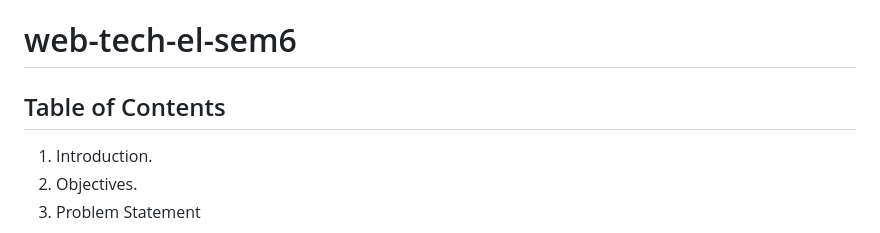
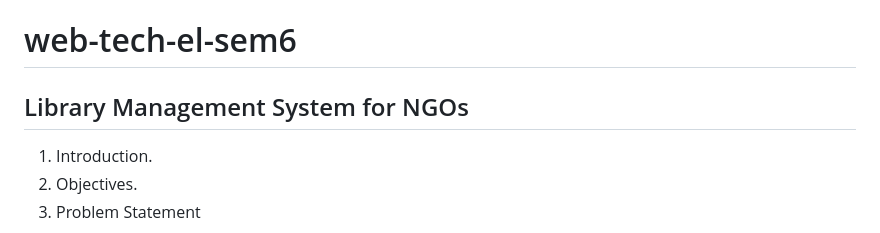
Before and after one commit to anusha-xox/web-tech-el-sem6, a Markdown page: README.md, the part around the change printed below. Drawn GitHub-style.

```diff
--- a/README.md
+++ b/README.md
@@ -1,6 +1,6 @@
 # web-tech-el-sem6
 
-## Table of Contents
+## Library Management System for NGOs
 
 1.	Introduction.
 2.	Objectives.
```
Also changed, not shown: other parts of README.md (+30 -0 lines).
